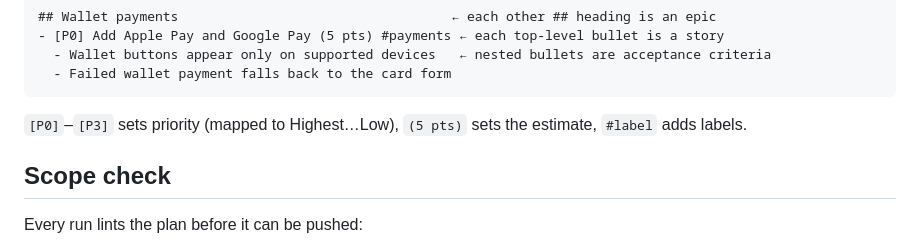
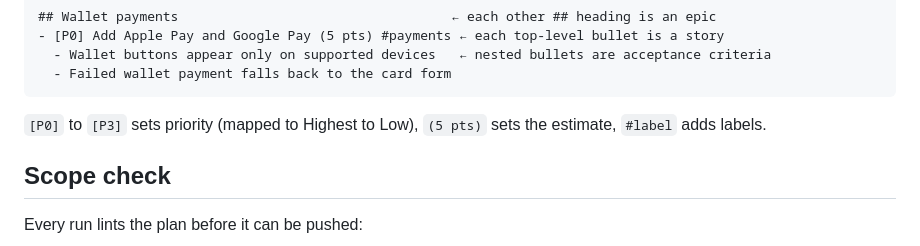
Before and after one commit to murtuzabuilds/prd-to-jira, a Markdown page: README.md, the part around the change. GitHub-like rendering.

Commit message:
Replace dash in range
Co-Authored-By: Claude Opus 5.5 <noreply@anthropic.com>
Claude-Session: https://claude.ai/code/session_01V1gFiQMVHBLNbgjmJzyciJ

````diff
--- a/README.md
+++ b/README.md
@@ -24,7 +24,7 @@ Turning a requirements doc into Jira work is slow, manual and lossy. Acceptance
   - Failed wallet payment falls back to the card form
 ```
 
-`[P0]`–`[P3]` sets priority (mapped to Highest…Low), `(5 pts)` sets the estimate, `#label` adds labels.
+`[P0]` to `[P3]` sets priority (mapped to Highest to Low), `(5 pts)` sets the estimate, `#label` adds labels.
 
 ## Scope check
 
````
